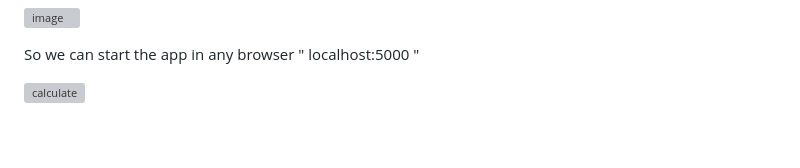
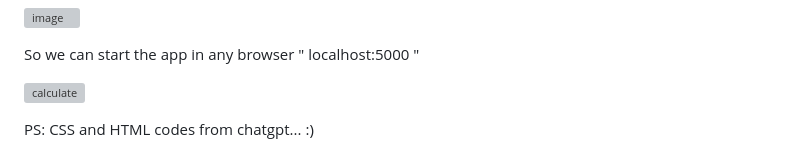
Before and after one commit to mcagriaktas/Docker-compose-basic, a Markdown page: README.md, the part around the change. GitHub-like rendering; grey boxes are pictures that could not be loaded.

```diff
--- a/README.md
+++ b/README.md
@@ -69,3 +69,5 @@ where the "-d" flag means to run in detached mode.
 So we can start the app in any browser " localhost:5000 "
 
 ![calculate](https://github.com/mcagriaktas/Docker-compose-basic/assets/52080028/731d2291-b513-4e71-b7fa-0b319cb1dcd5)
+
+PS: CSS and HTML codes from chatgpt... :)
```
